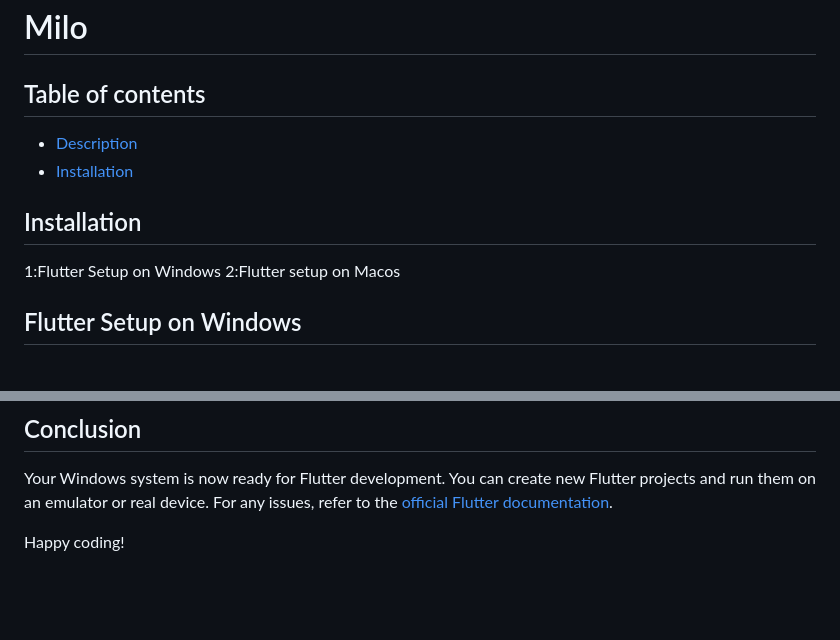
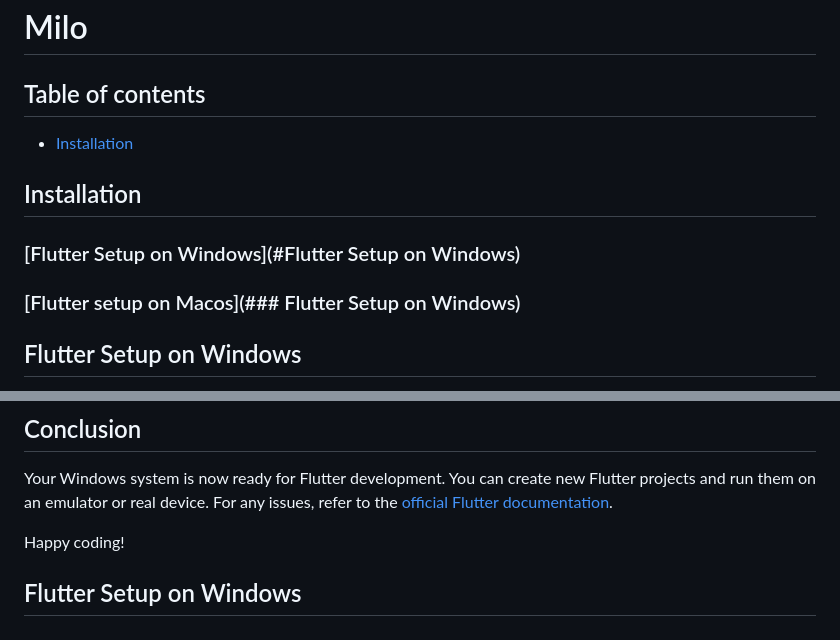
Before and after one commit to ShaikAbuAhmed/Ahmed-portfolio, a Markdown page: README.md, 2 parts joined by grey strips. Rendered like a GitHub page; blank space fills up the shorter version.

```diff
--- a/README.md
+++ b/README.md
@@ -1,10 +1,9 @@
 # Milo
 ## Table of contents
-- [Description](#description)
 - [Installation](#installation)
 ## Installation
- 1:Flutter Setup on Windows
- 2:Flutter setup on Macos
+### [Flutter Setup on Windows](#Flutter Setup on Windows)
+### [Flutter setup on Macos](### Flutter Setup on Windows)
 ## Flutter Setup on Windows
 This guide provides step-by-step instructions to install Flutter and all necessary dependencies for developing mobile applications on a Windows system.
 ## Step 1: Download and Install Git
@@ -70,3 +69,5 @@ Flutter requires Android Studio for Android development:
 Your Windows system is now ready for Flutter development. You can create new Flutter projects and run them on an emulator or real device. For any issues, refer to the [official Flutter documentation](https://docs.flutter.dev/get-started/install/windows).
 
 Happy coding!
+
+## Flutter Setup on Windows
```
